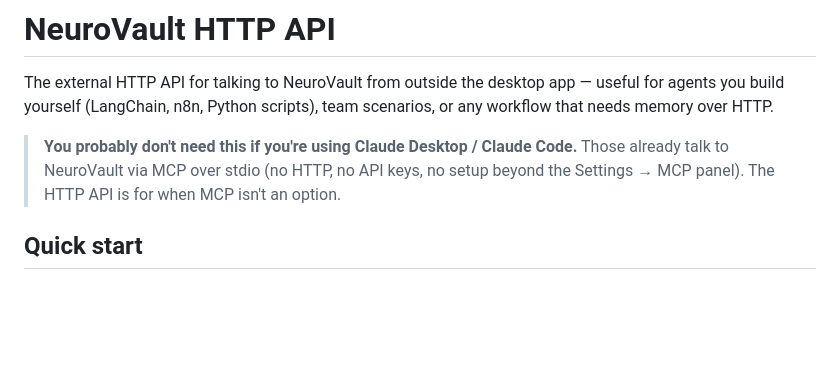
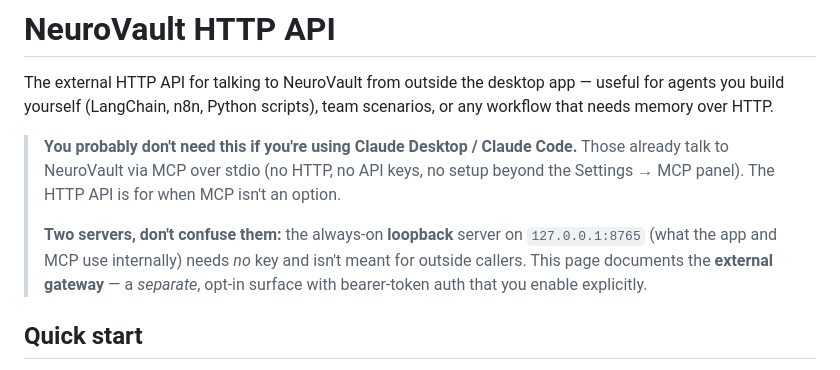
Before and after one commit to sirdath/neurovault-website, a Markdown page: docs/content/http-api.md, the part around the change. GitHub-like rendering; blank space fills up the shorter version.

```diff
--- a/docs/content/http-api.md
+++ b/docs/content/http-api.md
@@ -3,6 +3,8 @@
 The external HTTP API for talking to NeuroVault from outside the desktop app — useful for agents you build yourself (LangChain, n8n, Python scripts), team scenarios, or any workflow that needs memory over HTTP.
 
 > **You probably don't need this if you're using Claude Desktop / Claude Code.** Those already talk to NeuroVault via MCP over stdio (no HTTP, no API keys, no setup beyond the Settings → MCP panel). The HTTP API is for when MCP isn't an option.
+>
+> **Two servers, don't confuse them:** the always-on **loopback** server on `127.0.0.1:8765` (what the app and MCP use internally) needs *no* key and isn't meant for outside callers. This page documents the **external gateway** — a *separate*, opt-in surface with bearer-token auth that you enable explicitly.
 
 ## Quick start
 
```
Also changed, not shown: docs/content/api-gateway-design.md (+1 -1 lines), docs/content/drop-folder.md (+1 -1 lines).
